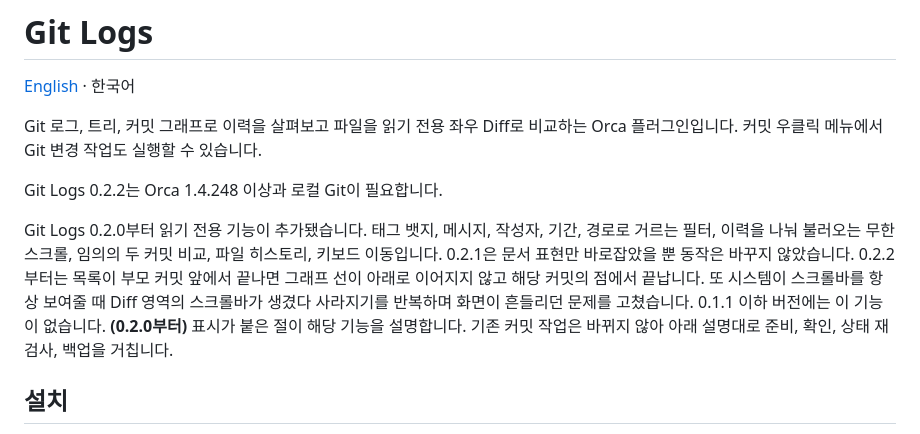
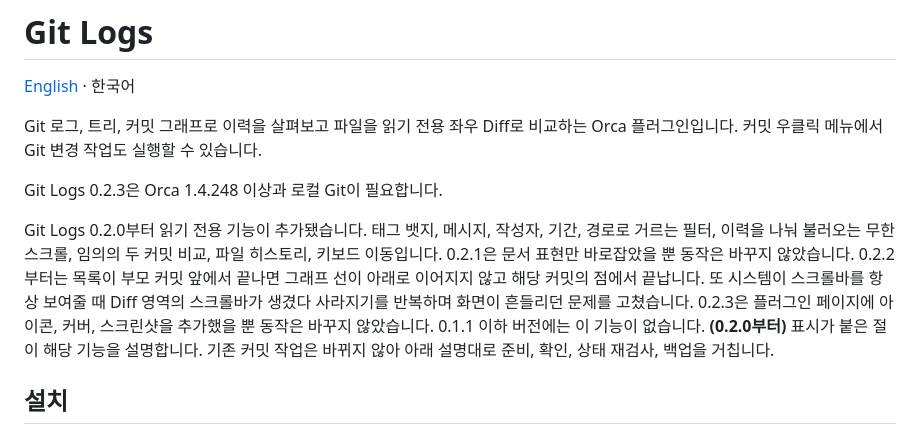
Before and after one commit to tienne/orca-plugins, a Markdown page: README.ko.md, the part around the change. GitHub-like rendering.

```diff
--- a/README.ko.md
+++ b/README.ko.md
@@ -4,9 +4,9 @@
 
 Git 로그, 트리, 커밋 그래프로 이력을 살펴보고 파일을 읽기 전용 좌우 Diff로 비교하는 Orca 플러그인입니다. 커밋 우클릭 메뉴에서 Git 변경 작업도 실행할 수 있습니다.
 
-Git Logs 0.2.2는 Orca 1.4.248 이상과 로컬 Git이 필요합니다.
+Git Logs 0.2.3은 Orca 1.4.248 이상과 로컬 Git이 필요합니다.
 
-Git Logs 0.2.0부터 읽기 전용 기능이 추가됐습니다. 태그 뱃지, 메시지, 작성자, 기간, 경로로 거르는 필터, 이력을 나눠 불러오는 무한 스크롤, 임의의 두 커밋 비교, 파일 히스토리, 키보드 이동입니다. 0.2.1은 문서 표현만 바로잡았을 뿐 동작은 바꾸지 않았습니다. 0.2.2부터는 목록이 부모 커밋 앞에서 끝나면 그래프 선이 아래로 이어지지 않고 해당 커밋의 점에서 끝납니다. 또 시스템이 스크롤바를 항상 보여줄 때 Diff 영역의 스크롤바가 생겼다 사라지기를 반복하며 화면이 흔들리던 문제를 고쳤습니다. 0.1.1 이하 버전에는 이 기능이 없습니다. **(0.2.0부터)** 표시가 붙은 절이 해당 기능을 설명합니다. 기존 커밋 작업은 바뀌지 않아 아래 설명대로 준비, 확인, 상태 재검사, 백업을 거칩니다.
+Git Logs 0.2.0부터 읽기 전용 기능이 추가됐습니다. 태그 뱃지, 메시지, 작성자, 기간, 경로로 거르는 필터, 이력을 나눠 불러오는 무한 스크롤, 임의의 두 커밋 비교, 파일 히스토리, 키보드 이동입니다. 0.2.1은 문서 표현만 바로잡았을 뿐 동작은 바꾸지 않았습니다. 0.2.2부터는 목록이 부모 커밋 앞에서 끝나면 그래프 선이 아래로 이어지지 않고 해당 커밋의 점에서 끝납니다. 또 시스템이 스크롤바를 항상 보여줄 때 Diff 영역의 스크롤바가 생겼다 사라지기를 반복하며 화면이 흔들리던 문제를 고쳤습니다. 0.2.3은 플러그인 페이지에 아이콘, 커버, 스크린샷을 추가했을 뿐 동작은 바꾸지 않았습니다. 0.1.1 이하 버전에는 이 기능이 없습니다. **(0.2.0부터)** 표시가 붙은 절이 해당 기능을 설명합니다. 기존 커밋 작업은 바뀌지 않아 아래 설명대로 준비, 확인, 상태 재검사, 백업을 거칩니다.
 
 ## 설치
 
```
Also changed, not shown: README.md (+2 -2 lines), assets/git-logs-commit-menu.png (added), assets/git-logs-cover.png (added), assets/git-logs-dark.png (added), assets/git-logs-icon.png (added), assets/git-logs-light.png (added), 1 other file.
